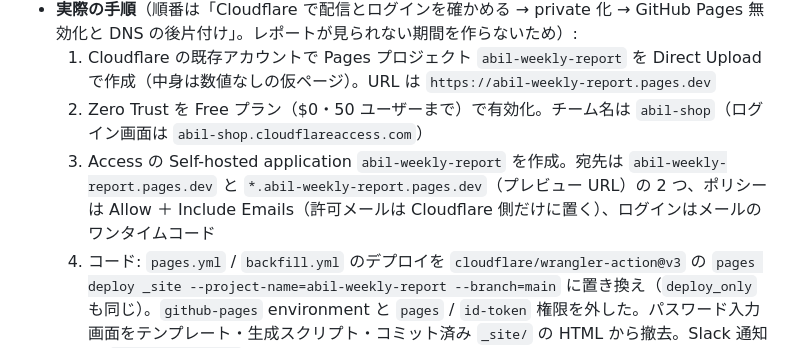
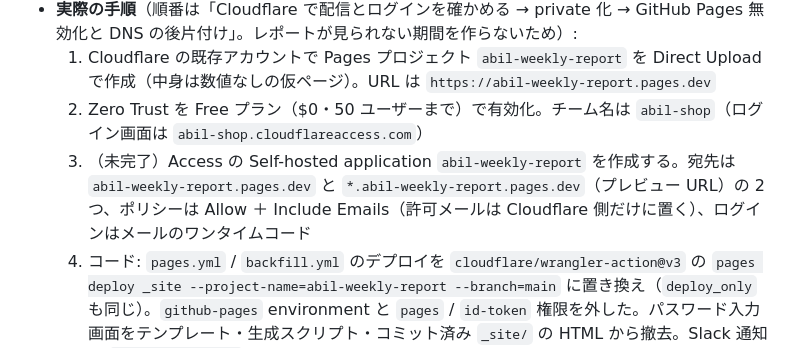
Before and after one commit to pon3yamada/abil-weekly-automation, a Markdown page: docs/NOTES.md, the part around the change. GitHub-like rendering.

Commit message:
NOTES: Access アプリケーションは未作成である旨を明記
Co-Authored-By: Claude Opus 5.5 <noreply@anthropic.com>

```diff
--- a/docs/NOTES.md
+++ b/docs/NOTES.md
@@ -82,7 +82,7 @@ OAuth 同意画面（Google Cloud プロジェクト `ABiL` → Google Auth Plat
 - **実際の手順**（順番は「Cloudflare で配信とログインを確かめる → private 化 → GitHub Pages 無効化と DNS の後片付け」。レポートが見られない期間を作らないため）:
   1. Cloudflare の既存アカウントで Pages プロジェクト `abil-weekly-report` を Direct Upload で作成（中身は数値なしの仮ページ）。URL は `https://abil-weekly-report.pages.dev`
   2. Zero Trust を Free プラン（$0・50 ユーザーまで）で有効化。チーム名は `abil-shop`（ログイン画面は `abil-shop.cloudflareaccess.com`）
-  3. Access の Self-hosted application `abil-weekly-report` を作成。宛先は `abil-weekly-report.pages.dev` と `*.abil-weekly-report.pages.dev`（プレビュー URL）の 2 つ、ポリシーは Allow ＋ Include Emails（許可メールは Cloudflare 側だけに置く）、ログインはメールのワンタイムコード
+  3. （未完了）Access の Self-hosted application `abil-weekly-report` を作成する。宛先は `abil-weekly-report.pages.dev` と `*.abil-weekly-report.pages.dev`（プレビュー URL）の 2 つ、ポリシーは Allow ＋ Include Emails（許可メールは Cloudflare 側だけに置く）、ログインはメールのワンタイムコード
   4. コード: `pages.yml` / `backfill.yml` のデプロイを `cloudflare/wrangler-action@v3` の `pages deploy _site --project-name=abil-weekly-report --branch=main` に置き換え（`deploy_only` も同じ）。`github-pages` environment と `pages` / `id-token` 権限を外した。パスワード入力画面をテンプレート・生成スクリプト・コミット済み `_site/` の HTML から撤去。Slack 通知と `shopify.app.toml` の URL を新 URL に変更
   5. （以下、作業しながら追記）
 - **Actions の無料枠の見積もり（private 化の判断材料）**: 2026-09-04〜10-03 の実績は `Deploy Weekly Report` 4 回（1 回 50〜65 秒）・`Meta Token Expiry Check` 30 回（約 7 秒）・`Notify Slack Weekly Report` 4 回（約 11 秒）・CI は PR のたびに約 11 秒。ジョブごとに分単位へ切り上げても月 100 分未満で、無料枠（月 2,000 分）の 5% 程度
```
